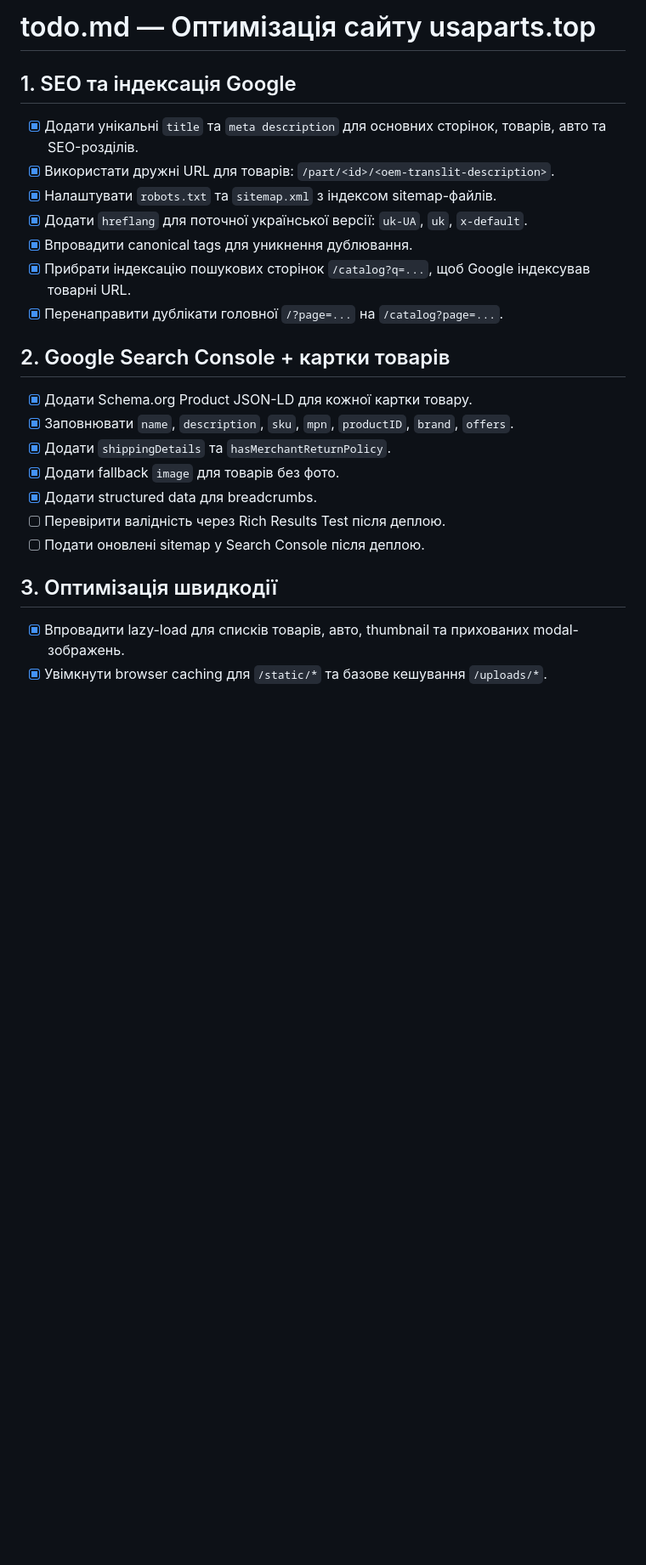
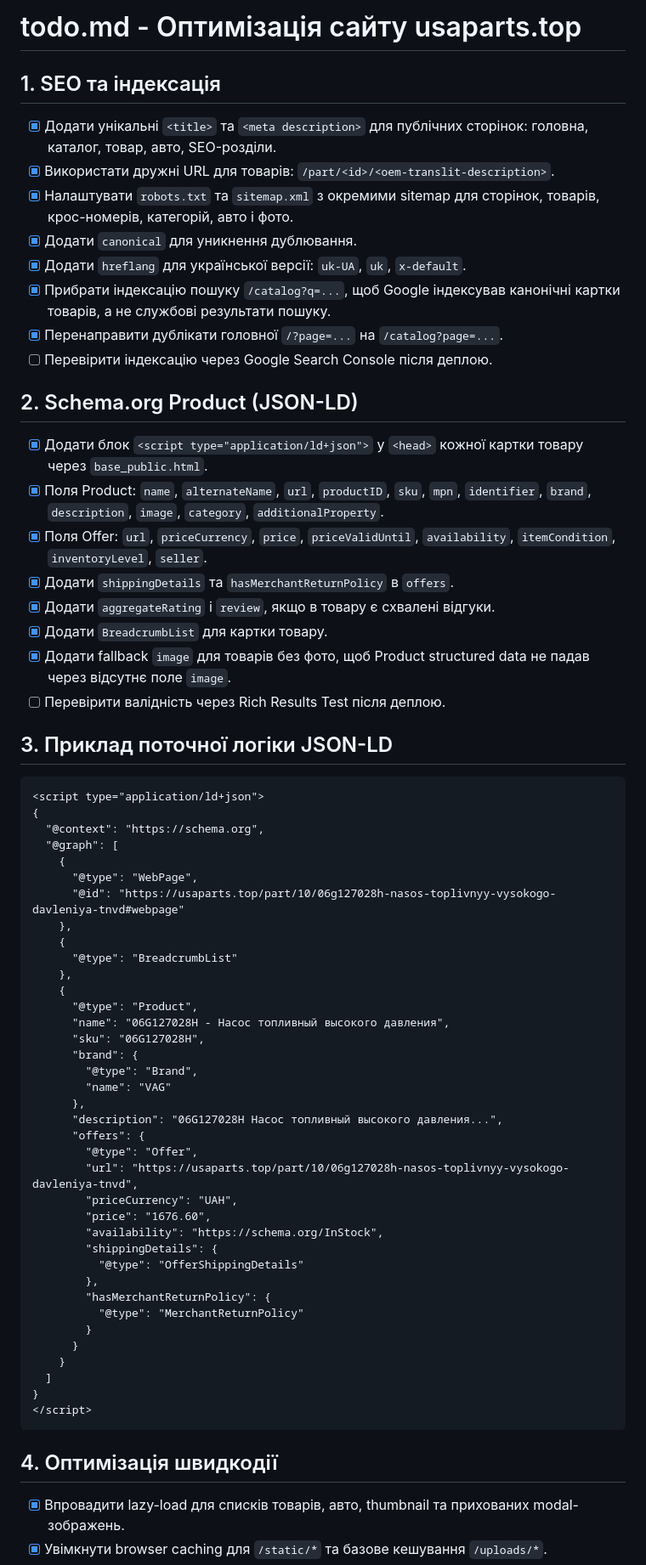
Before and after one commit to allexeyzolin-dotcom/github_usaparts_top, a Markdown page: todo.md, the part around one of its changes. Shown at 85% size. GitHub-like rendering; blank space fills up the shorter version.

Commit message:
Document SEO checklist status

````diff
--- a/todo.md
+++ b/todo.md
@@ -1,26 +1,70 @@
-# todo.md — Оптимізація сайту usaparts.top
+# todo.md - Оптимізація сайту usaparts.top
 
-## 1. SEO та індексація Google
+## 1. SEO та індексація
 
-- [x] Додати унікальні `title` та `meta description` для основних сторінок, товарів, авто та SEO-розділів.
+- [x] Додати унікальні `<title>` та `<meta description>` для публічних сторінок: головна, каталог, товар, авто, SEO-розділи.
 - [x] Використати дружні URL для товарів: `/part/<id>/<oem-translit-description>`.
-- [x] Налаштувати `robots.txt` та `sitemap.xml` з індексом sitemap-файлів.
-- [x] Додати `hreflang` для поточної української версії: `uk-UA`, `uk`, `x-default`.
-- [x] Впровадити canonical tags для уникнення дублювання.
-- [x] Прибрати індексацію пошукових сторінок `/catalog?q=...`, щоб Google індексував товарні URL.
+- [x] Налаштувати `robots.txt` та `sitemap.xml` з окремими sitemap для сторінок, товарів, крос-номерів, категорій, авто і фото.
+- [x] Додати `canonical` для уникнення дублювання.
+- [x] Додати `hreflang` для української версії: `uk-UA`, `uk`, `x-default`.
+- [x] Прибрати індексацію пошуку `/catalog?q=...`, щоб Google індексував канонічні картки товарів, а не службові результати пошуку.
 - [x] Перенаправити дублікати головної `/?page=...` на `/catalog?page=...`.
+- [ ] Перевірити індексацію через Google Search Console після деплою.
 
-## 2. Google Search Console + картки товарів
+## 2. Schema.org Product (JSON-LD)
 
-- [x] Додати Schema.org Product JSON-LD для кожної картки товару.
-- [x] Заповнювати `name`, `description`, `sku`, `mpn`, `productID`, `brand`, `offers`.
-- [x] Додати `shippingDetails` та `hasMerchantReturnPolicy`.
-- [x] Додати fallback `image` для товарів без фото.
-- [x] Додати structured data для breadcrumbs.
+- [x] Додати блок `<script type="application/ld+json">` у `<head>` кожної картки товару через `base_public.html`.
+- [x] Поля Product: `name`, `alternateName`, `url`, `productID`, `sku`, `mpn`, `identifier`, `brand`, `description`, `image`, `category`, `additionalProperty`.
+- [x] Поля Offer: `url`, `priceCurrency`, `price`, `priceValidUntil`, `availability`, `itemCondition`, `inventoryLevel`, `seller`.
+- [x] Додати `shippingDetails` та `hasMerchantReturnPolicy` в `offers`.
+- [x] Додати `aggregateRating` і `review`, якщо в товару є схвалені відгуки.
+- [x] Додати `BreadcrumbList` для картки товару.
+- [x] Додати fallback `image` для товарів без фото, щоб Product structured data не падав через відсутнє поле `image`.
 - [ ] Перевірити валідність через Rich Results Test після деплою.
-- [ ] Подати оновлені sitemap у Search Console після деплою.
 
-## 3. Оптимізація швидкодії
+## 3. Приклад поточної логіки JSON-LD
+
+```html
+<script type="application/ld+json">
+{
+  "@context": "https://schema.org",
+  "@graph": [
+    {
+      "@type": "WebPage",
+      "@id": "https://usaparts.top/part/10/06g127028h-nasos-toplivnyy-vysokogo-davleniya-tnvd#webpage"
+    },
+    {
+      "@type": "BreadcrumbList"
+    },
+    {
+      "@type": "Product",
+      "name": "06G127028H - Насос топливный высокого давления",
+      "sku": "06G127028H",
+      "brand": {
+        "@type": "Brand",
+        "name": "VAG"
+      },
+      "description": "06G127028H Насос топливный высокого давления...",
+      "offers": {
+        "@type": "Offer",
+        "url": "https://usaparts.top/part/10/06g127028h-nasos-toplivnyy-vysokogo-davleniya-tnvd",
+        "priceCurrency": "UAH",
+        "price": "1676.60",
+        "availability": "https://schema.org/InStock",
+        "shippingDetails": {
+          "@type": "OfferShippingDetails"
+        },
+        "hasMerchantReturnPolicy": {
+          "@type": "MerchantReturnPolicy"
+        }
+      }
+    }
+  ]
+}
+</script>
+```
+
+## 4. Оптимізація швидкодії
 
 - [x] Впровадити lazy-load для списків товарів, авто, thumbnail та прихованих modal-зображень.
 - [x] Увімкнути browser caching для `/static/*` та базове кешування `/uploads/*`.
````
Also changed, not shown: other parts of todo.md (+5 -6 lines).
